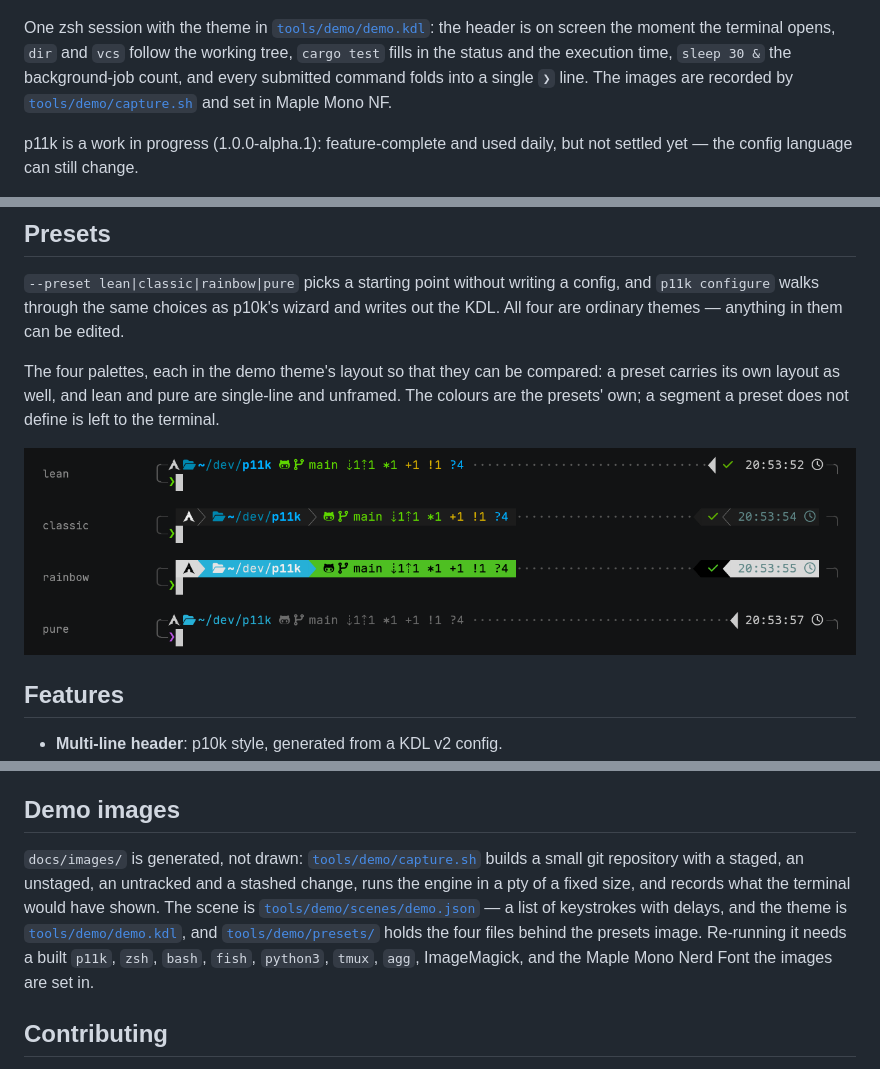
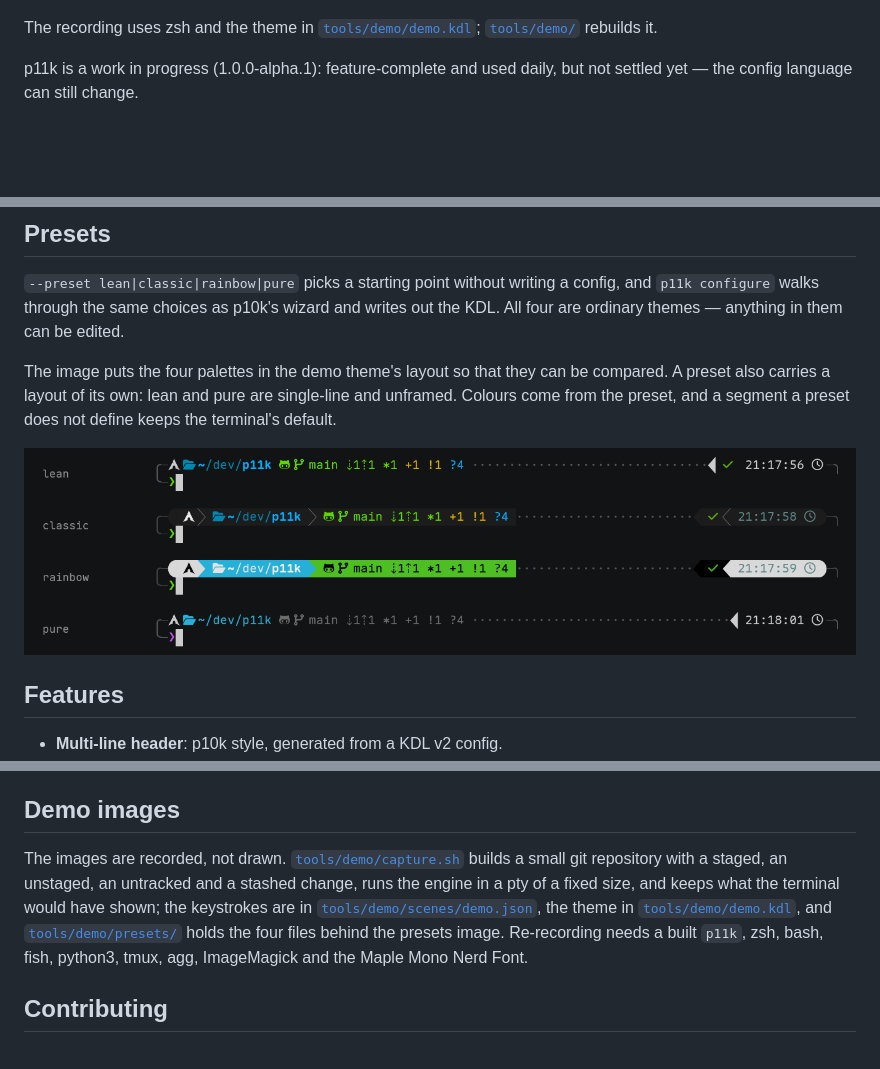
Before and after one commit to Qaaxaap/powerlevel11k, a Markdown page: README.md, 3 parts joined by grey strips. Rendered like a GitHub page; pictures changed too: docs/images/presets.png; blank space fills up the shorter version.

```diff
--- a/README.md
+++ b/README.md
@@ -6,12 +6,9 @@ A prompt engine that continues powerlevel10k, written in Rust.
 
 ![p11k in zsh: git status, a test run, a background job, the transient prompt](docs/images/demo.gif)
 
-One zsh session with the theme in [`tools/demo/demo.kdl`](tools/demo/demo.kdl):
-the header is on screen the moment the terminal opens, `dir` and `vcs` follow the
-working tree, `cargo test` fills in the status and the execution time,
-`sleep 30 &` the background-job count, and every submitted command folds into a
-single `❯` line. The images are recorded by
-[`tools/demo/capture.sh`](tools/demo/capture.sh) and set in Maple Mono NF.
+The recording uses zsh and the theme in
+[`tools/demo/demo.kdl`](tools/demo/demo.kdl); [`tools/demo/`](tools/demo)
+rebuilds it.
 
 p11k is a work in progress (1.0.0-alpha.1): feature-complete and used daily, but
 not settled yet — the config language can still change.
@@ -52,10 +48,10 @@ config, and `p11k configure` walks through the same choices as p10k's wizard and
 writes out the KDL. All four are ordinary themes — anything in them can be
 edited.
 
-The four palettes, each in the demo theme's layout so that they can be compared:
-a preset carries its own layout as well, and lean and pure are single-line and
-unframed. The colours are the presets' own; a segment a preset does not define is
-left to the terminal.
+The image puts the four palettes in the demo theme's layout so that they can be
+compared. A preset also carries a layout of its own: lean and pure are
+single-line and unframed. Colours come from the preset, and a segment a preset
+does not define keeps the terminal's default.
 
 ![lean, classic, rainbow and pure](docs/images/presets.png)
 
@@ -263,17 +259,15 @@ Roadmap:
 
 ## Demo images
 
-`docs/images/` is generated, not drawn: [`tools/demo/capture.sh`](tools/demo/capture.sh)
+The images are recorded, not drawn. [`tools/demo/capture.sh`](tools/demo/capture.sh)
 builds a small git repository with a staged, an unstaged, an untracked and a
-stashed change, runs the engine in a pty of a fixed size, and records what the
-terminal would have shown. The scene is
-[`tools/demo/scenes/demo.json`](tools/demo/scenes/demo.json) — a list of
-keystrokes with delays, and the theme is
+stashed change, runs the engine in a pty of a fixed size, and keeps what the
+terminal would have shown; the keystrokes are in
+[`tools/demo/scenes/demo.json`](tools/demo/scenes/demo.json), the theme in
 [`tools/demo/demo.kdl`](tools/demo/demo.kdl), and
 [`tools/demo/presets/`](tools/demo/presets) holds the four files behind the
-presets image. Re-running it needs a built
-`p11k`, `zsh`, `bash`, `fish`, `python3`, `tmux`, `agg`, ImageMagick, and the
-Maple Mono Nerd Font the images are set in.
+presets image. Re-recording needs a built `p11k`, zsh, bash, fish, python3, tmux,
+agg, ImageMagick and the Maple Mono Nerd Font.
 
 ## Contributing
 
```
Also changed, not shown: other parts of README.md (+4 -5 lines), README.zh.md (+16 -21 lines), docs/images/demo.gif, docs/images/shells.png, 4 other files.
